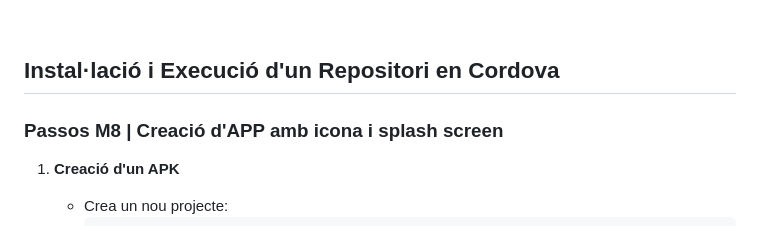
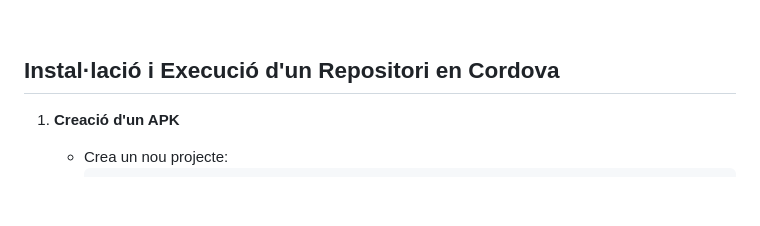
Before and after one commit to Sailok25/JustEat-Clone, a Markdown page: README.md, the part around the change. GitHub-like rendering; blank space fills up the shorter version.

```diff
--- a/README.md
+++ b/README.md
@@ -28,8 +28,6 @@ Per crear les icones que necessitem per a la rèplica, seguirem aquests passos:
 <br>
 
 ## Instal·lació i Execució d'un Repositori en Cordova
-
-### Passos M8 | Creació d'APP amb icona i splash screen
 
 1. **Creació d'un APK**
    - Crea un nou projecte:
```
